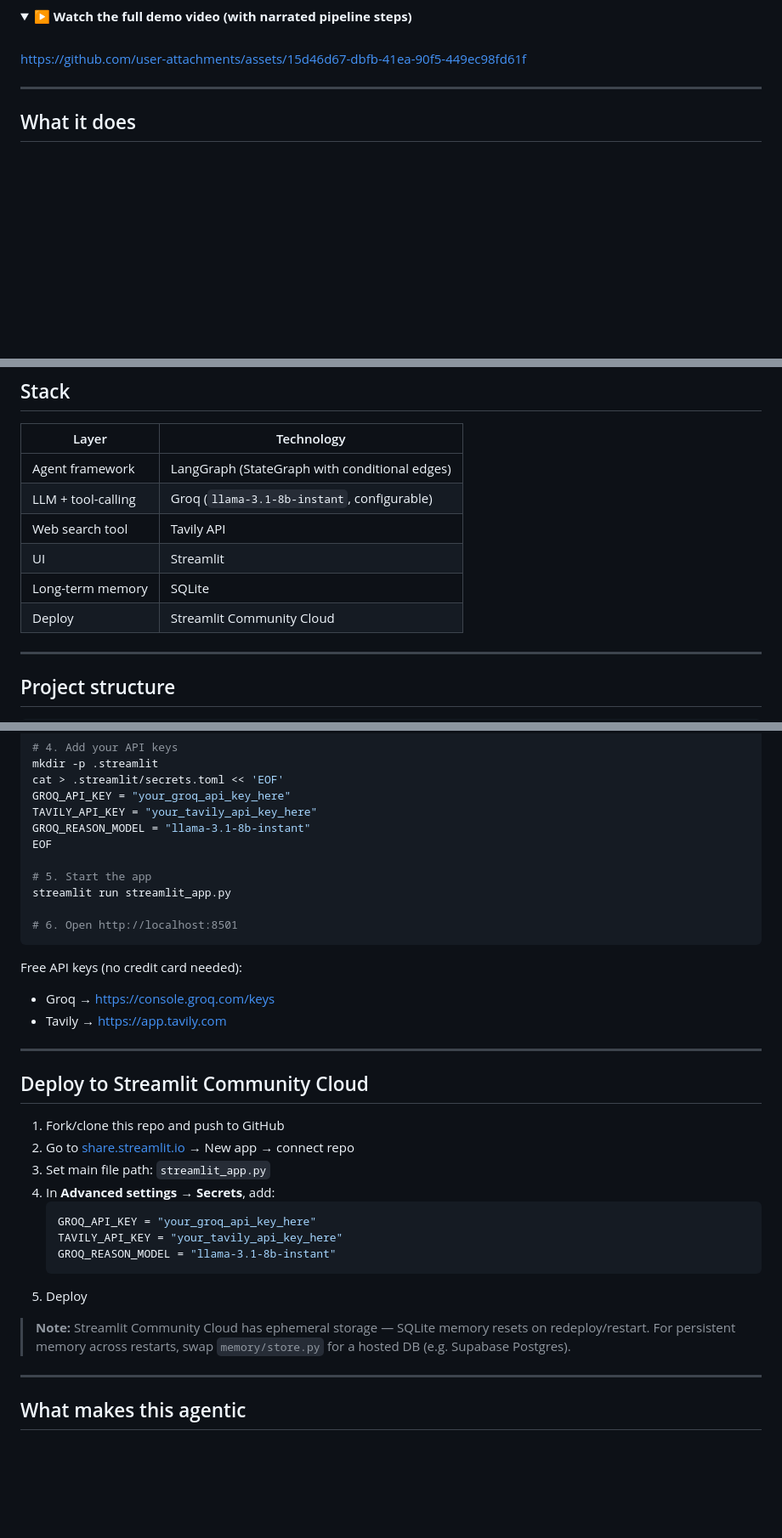
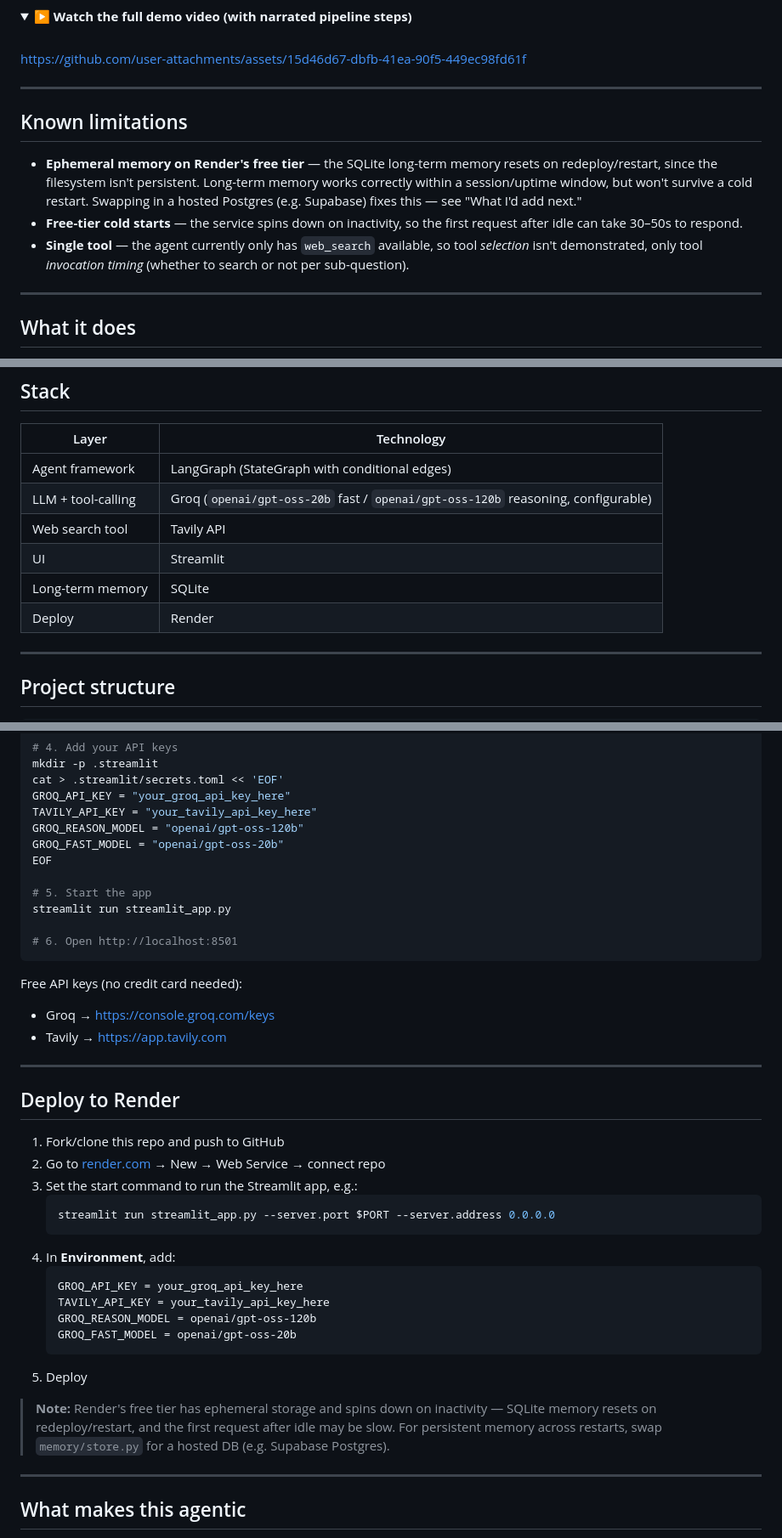
Before and after one commit to ayush-s-tomar/agentloop, a Markdown page: README.md, 3 parts joined by grey strips. Shown at 85% size. Drawn GitHub-style; folded sections open; blank space fills up the shorter version.

Commit message:
Change deployment from Streamlit to Render
Updated deployment instructions and added known limitations section.

````diff
--- a/README.md
+++ b/README.md
@@ -28,6 +28,14 @@ Most AI projects are input → output. AgentLoop is different — it plans, sear
 https://github.com/user-attachments/assets/15d46d67-dbfb-41ea-90f5-449ec98fd61f
 
 </details>
+
+---
+
+## Known limitations
+
+- **Ephemeral memory on Render's free tier** — the SQLite long-term memory resets on redeploy/restart, since the filesystem isn't persistent. Long-term memory works correctly within a session/uptime window, but won't survive a cold restart. Swapping in a hosted Postgres (e.g. Supabase) fixes this — see "What I'd add next."
+- **Free-tier cold starts** — the service spins down on inactivity, so the first request after idle can take 30–50s to respond.
+- **Single tool** — the agent currently only has `web_search` available, so tool *selection* isn't demonstrated, only tool *invocation timing* (whether to search or not per sub-question).
 
 ---
 
@@ -61,11 +69,11 @@ START → recall → planner → research ←─────────┐
 | Layer | Technology |
 |-------|-----------|
 | Agent framework | LangGraph (StateGraph with conditional edges) |
-| LLM + tool-calling | Groq (`llama-3.1-8b-instant`, configurable) |
+| LLM + tool-calling | Groq (`openai/gpt-oss-20b` fast / `openai/gpt-oss-120b` reasoning, configurable) |
 | Web search tool | Tavily API |
 | UI | Streamlit |
 | Long-term memory | SQLite |
-| Deploy | Streamlit Community Cloud |
+| Deploy | Render |
 
 ---
 
@@ -106,7 +114,8 @@ mkdir -p .streamlit
 cat > .streamlit/secrets.toml << 'EOF'
 GROQ_API_KEY = "your_groq_api_key_here"
 TAVILY_API_KEY = "your_tavily_api_key_here"
-GROQ_REASON_MODEL = "llama-3.1-8b-instant"
+GROQ_REASON_MODEL = "openai/gpt-oss-120b"
+GROQ_FAST_MODEL = "openai/gpt-oss-20b"
 EOF
 
 # 5. Start the app
@@ -121,20 +130,24 @@ Free API keys (no credit card needed):
 
 ---
 
-## Deploy to Streamlit Community Cloud
+## Deploy to Render
 
 1. Fork/clone this repo and push to GitHub
-2. Go to [share.streamlit.io](https://share.streamlit.io) → New app → connect repo
-3. Set main file path: `streamlit_app.py`
-4. In **Advanced settings → Secrets**, add:
-   ```toml
-   GROQ_API_KEY = "your_groq_api_key_here"
-   TAVILY_API_KEY = "your_tavily_api_key_here"
-   GROQ_REASON_MODEL = "llama-3.1-8b-instant"
+2. Go to [render.com](https://render.com) → New → Web Service → connect repo
+3. Set the start command to run the Streamlit app, e.g.:
+   ```bash
+   streamlit run streamlit_app.py --server.port $PORT --server.address 0.0.0.0
+   ```
+4. In **Environment**, add:
+   ```
+   GROQ_API_KEY = your_groq_api_key_here
+   TAVILY_API_KEY = your_tavily_api_key_here
+   GROQ_REASON_MODEL = openai/gpt-oss-120b
+   GROQ_FAST_MODEL = openai/gpt-oss-20b
    ```
 5. Deploy
 
-> **Note:** Streamlit Community Cloud has ephemeral storage — SQLite memory resets on redeploy/restart. For persistent memory across restarts, swap `memory/store.py` for a hosted DB (e.g. Supabase Postgres).
+> **Note:** Render's free tier has ephemeral storage and spins down on inactivity — SQLite memory resets on redeploy/restart, and the first request after idle may be slow. For persistent memory across restarts, swap `memory/store.py` for a hosted DB (e.g. Supabase Postgres).
 
 ---
 
````
Also changed, not shown: other parts of README.md (+8 -21 lines).
